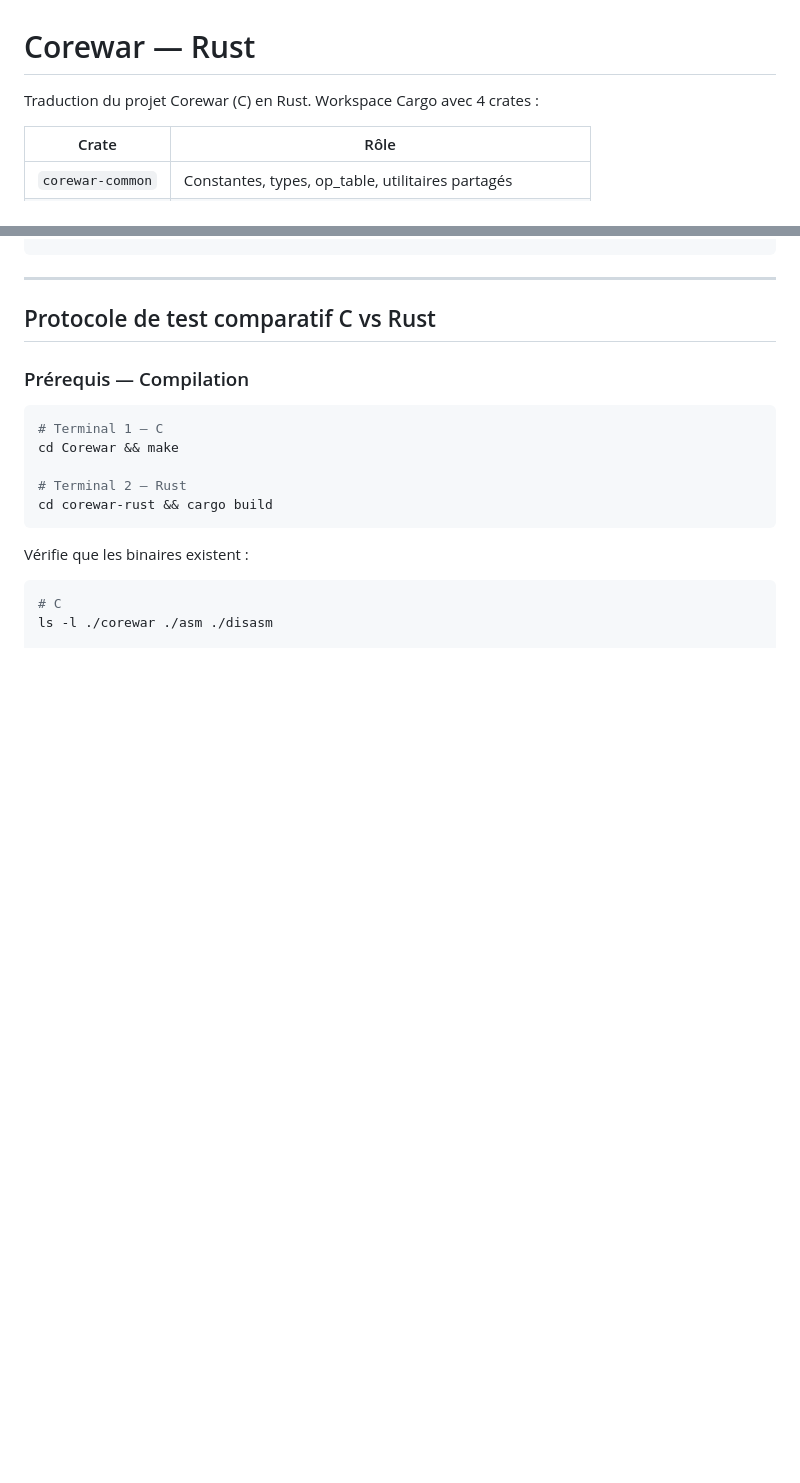
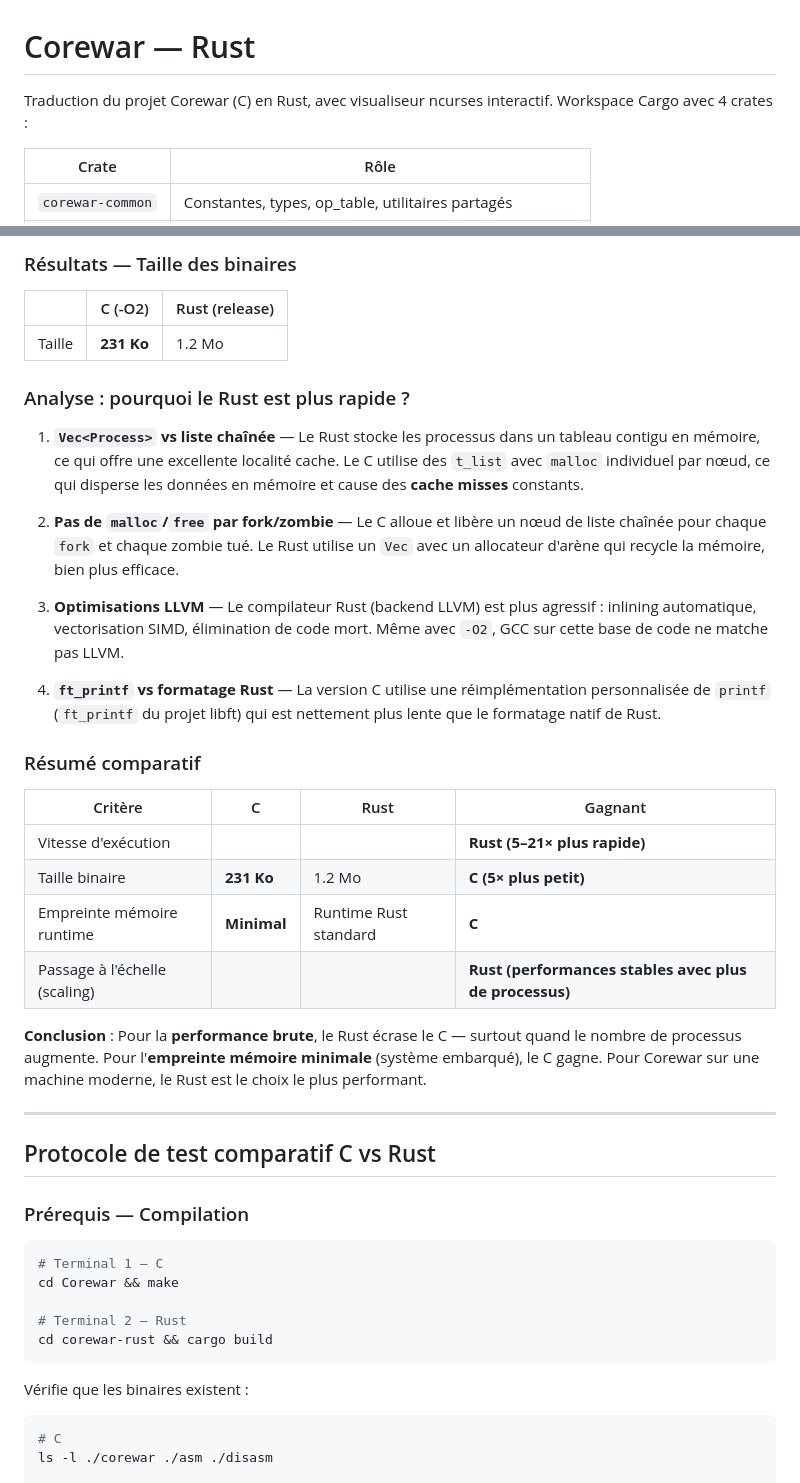
Before and after one commit to rkpequod-max/corewar-rust, a Markdown page: Corewar-rust/README.md, 2 parts joined by grey strips. Drawn GitHub-style; blank space fills up the shorter version.

```diff
--- a/Corewar-rust/README.md
+++ b/Corewar-rust/README.md
@@ -1,6 +1,6 @@
 # Corewar — Rust
 
-Traduction du projet Corewar (C) en Rust. Workspace Cargo avec 4 crates :
+Traduction du projet Corewar (C) en Rust, avec visualiseur ncurses interactif. Workspace Cargo avec 4 crates :
 
 | Crate | Rôle |
 |-------|------|
@@ -33,3 +85,29 @@ Les binaires se trouvent dans `target/debug/` : `asm`, `corewar`, `disasm`.
+### Résultats — Taille des binaires
+
+| | C (-O2) | Rust (release) |
+|--|---------|----------------|
+| Taille | **231 Ko** | 1.2 Mo |
+
+### Analyse : pourquoi le Rust est plus rapide ?
+
+1. **`Vec<Process>` vs liste chaînée** — Le Rust stocke les processus dans un tableau contigu en mémoire, ce qui offre une excellente localité cache. Le C utilise des `t_list` avec `malloc` individuel par nœud, ce qui disperse les données en mémoire et cause des **cache misses** constants.
+
+2. **Pas de `malloc`/`free` par fork/zombie** — Le C alloue et libère un nœud de liste chaînée pour chaque `fork` et chaque zombie tué. Le Rust utilise un `Vec` avec un allocateur d'arène qui recycle la mémoire, bien plus efficace.
+
+3. **Optimisations LLVM** — Le compilateur Rust (backend LLVM) est plus agressif : inlining automatique, vectorisation SIMD, élimination de code mort. Même avec `-O2`, GCC sur cette base de code ne matche pas LLVM.
+
+4. **`ft_printf` vs formatage Rust** — La version C utilise une réimplémentation personnalisée de `printf` (`ft_printf` du projet libft) qui est nettement plus lente que le formatage natif de Rust.
+
+### Résumé comparatif
+
+| Critère | C | Rust | Gagnant |
+|---------|---|------|---------|
+| Vitesse d'exécution | | | **Rust (5–21× plus rapide)** |
+| Taille binaire | **231 Ko** | 1.2 Mo | **C (5× plus petit)** |
+| Empreinte mémoire runtime | **Minimal** | Runtime Rust standard | **C** |
+| Passage à l'échelle (scaling) | | | **Rust (performances stables avec plus de processus)** |
+
+**Conclusion** : Pour la **performance brute**, le Rust écrase le C — surtout quand le nombre de processus augmente. Pour l'**empreinte mémoire minimale** (système embarqué), le C gagne. Pour Corewar sur une machine moderne, le Rust est le choix le plus performant.
 
 ---
 
```
Also changed, not shown: other parts of Corewar-rust/README.md (+52 -0 lines).
